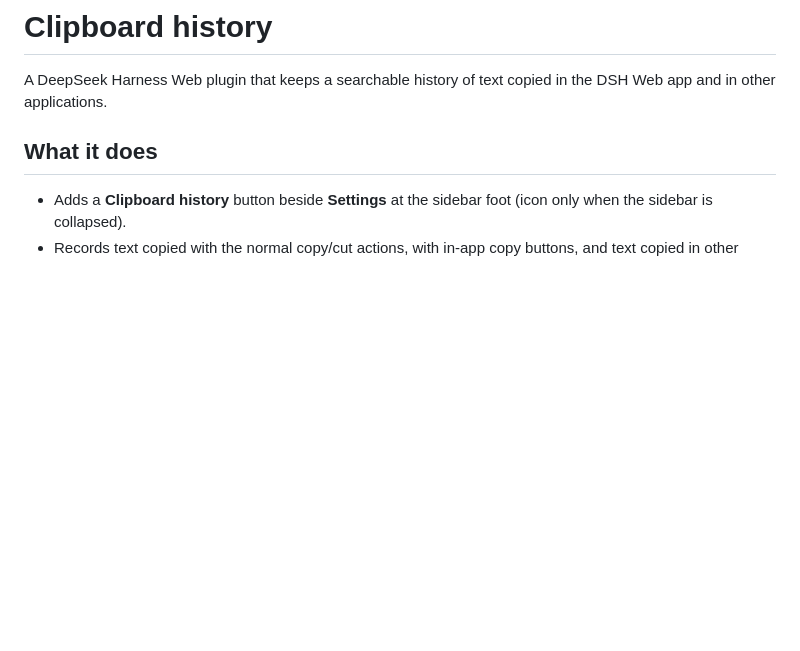
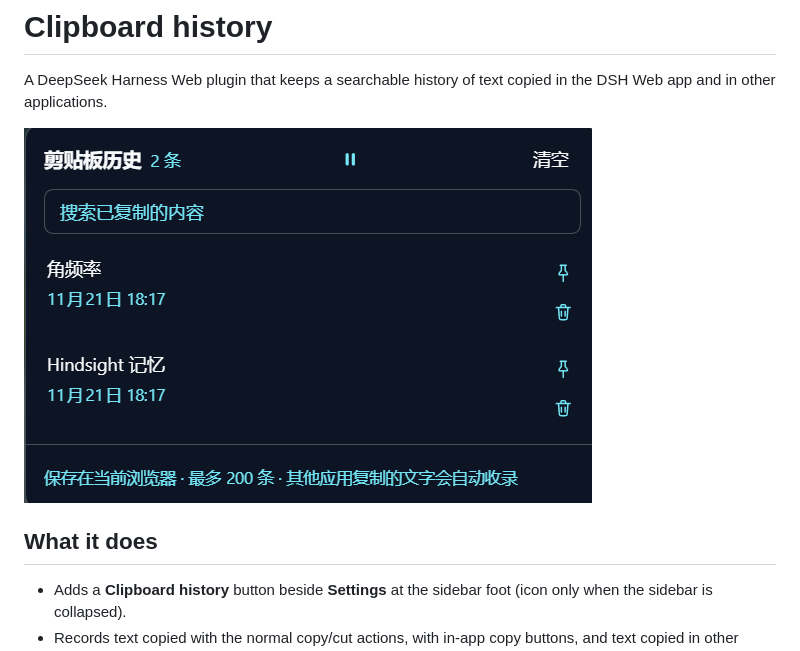
Before and after one commit to z-axk/dsh-clipboard-history, a Markdown page: README.md, the part around the change. GitHub-like rendering; pictures changed too: assets/screenshot-1.png (added); blank space fills up the shorter version.

```diff
--- a/README.md
+++ b/README.md
@@ -1,6 +1,8 @@
 # Clipboard history
 
 A DeepSeek Harness Web plugin that keeps a searchable history of text copied in the DSH Web app and in other applications.
+
+![The clipboard history panel](assets/screenshot-1.png)
 
 ## What it does
 
```
Also changed, not shown: 2 other files.
